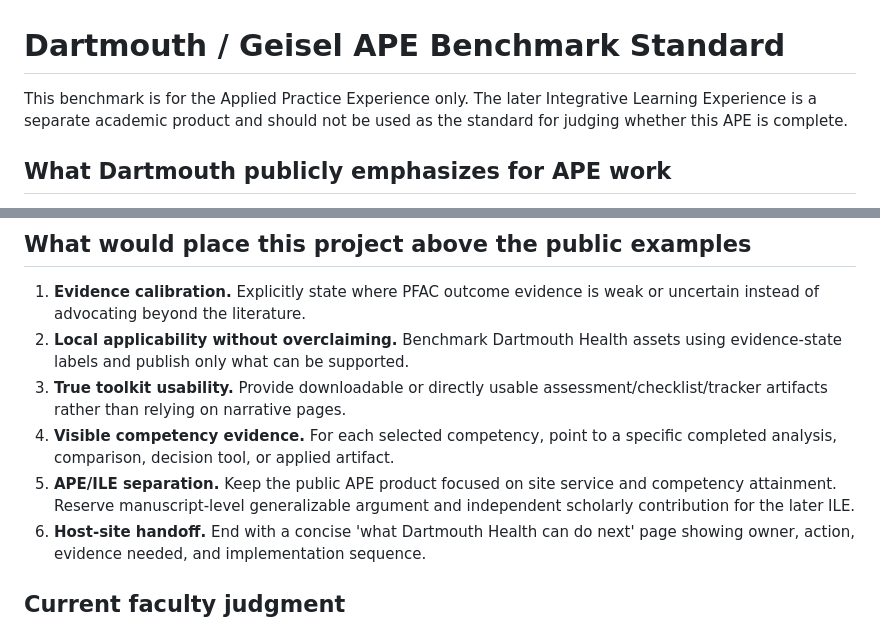
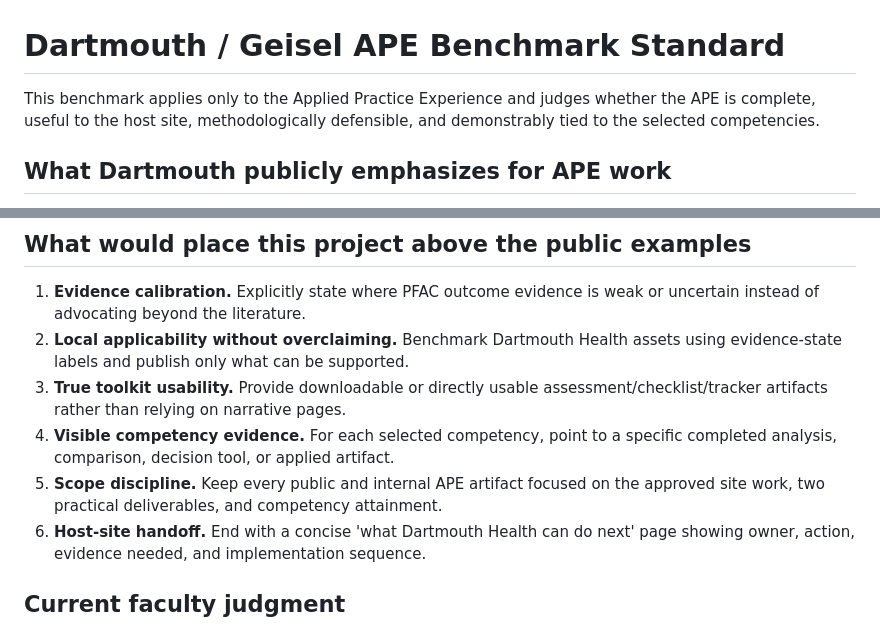
Before and after one commit to mega-byte2600/ape-pfac-pssm5-toolkit, a Markdown page: docs/DARTMOUTH_APE_BENCHMARK.md, 2 parts joined by grey strips. Rendered like a GitHub page.

Commit message:
Keep Dartmouth benchmark APE-only

```diff
--- a/docs/DARTMOUTH_APE_BENCHMARK.md
+++ b/docs/DARTMOUTH_APE_BENCHMARK.md
@@ -1,6 +1,6 @@
 # Dartmouth / Geisel APE Benchmark Standard
 
-This benchmark is for the Applied Practice Experience only. The later Integrative Learning Experience is a separate academic product and should not be used as the standard for judging whether this APE is complete.
+This benchmark applies only to the Applied Practice Experience and judges whether the APE is complete, useful to the host site, methodologically defensible, and demonstrably tied to the selected competencies.
 
 ## What Dartmouth publicly emphasizes for APE work
 
@@ -79,7 +79,7 @@ Faculty-ready when it includes actual reusable tools, not only explanatory webpa
 2. **Local applicability without overclaiming.** Benchmark Dartmouth Health assets using evidence-state labels and publish only what can be supported.
 3. **True toolkit usability.** Provide downloadable or directly usable assessment/checklist/tracker artifacts rather than relying on narrative pages.
 4. **Visible competency evidence.** For each selected competency, point to a specific completed analysis, comparison, decision tool, or applied artifact.
-5. **APE/ILE separation.** Keep the public APE product focused on site service and competency attainment. Reserve manuscript-level generalizable argument and independent scholarly contribution for the later ILE.
+5. **Scope discipline.** Keep every public and internal APE artifact focused on the approved site work, two practical deliverables, and competency attainment.
 6. **Host-site handoff.** End with a concise 'what Dartmouth Health can do next' page showing owner, action, evidence needed, and implementation sequence.
 
 ## Current faculty judgment
```
